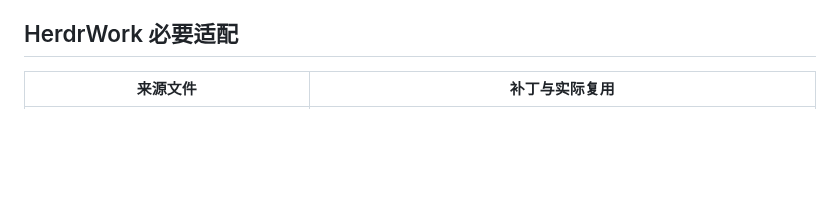
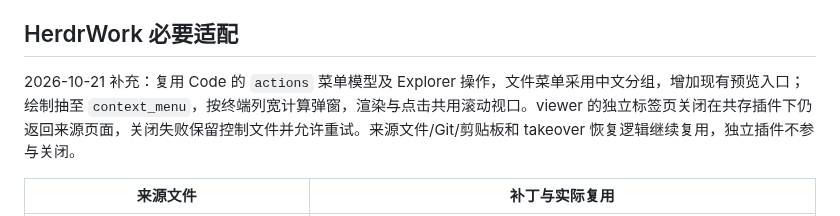
Before and after one commit to JTBlink/herdr-work, a Markdown page: docs/upstream/source-map.md, the part around the change. Drawn GitHub-style; blank space fills up the shorter version.

```diff
--- a/docs/upstream/source-map.md
+++ b/docs/upstream/source-map.md
@@ -35,6 +35,8 @@ Code 已作为产品内部 crate 命名和维护，原说明、清单及版权
 - 关闭旧更新器、安装下载器和自动开窗格逻辑，通过工作台统一构建和版本验收。
 
 ## HerdrWork 必要适配
+
+2026-10-21 补充：复用 Code 的 `actions` 菜单模型及 Explorer 操作，文件菜单采用中文分组，增加现有预览入口；绘制抽至 `context_menu`，按终端列宽计算弹窗，渲染与点击共用滚动视口。viewer 的独立标签页关闭在共存插件下仍返回来源页面，关闭失败保留控制文件并允许重试。来源文件/Git/剪贴板和 takeover 恢复逻辑继续复用，独立插件不参与关闭。
 
 | 来源文件 | 补丁与实际复用 |
 | --- | --- |
```
Also changed, not shown: CHANGELOG.md (+3 -0 lines), README.md (+2 -0 lines), docs/verification/context-menu-and-preview-close.md (added, +37 -0 lines), docs/verification/ui-context-menu.png (added), 10 other files.
